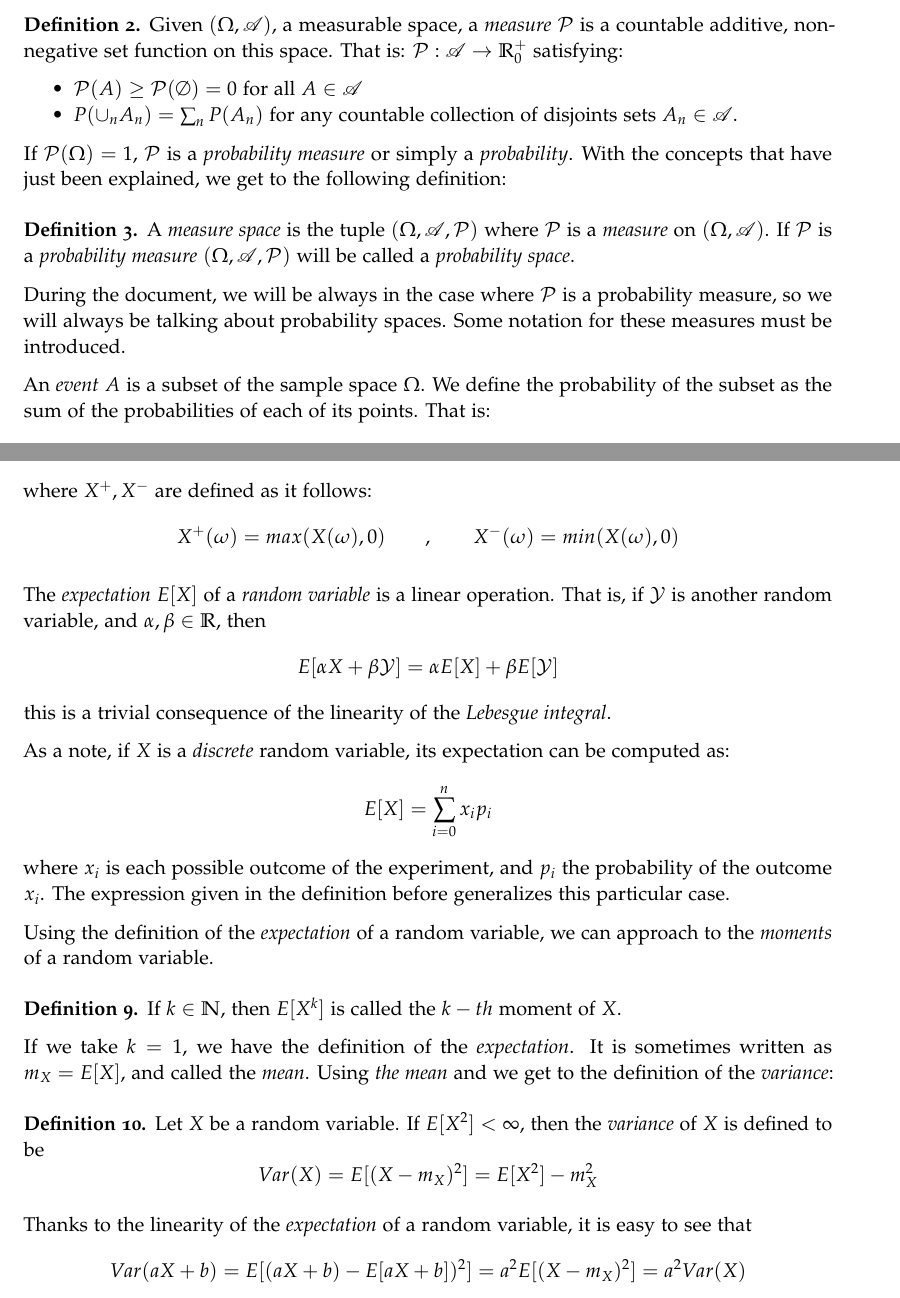
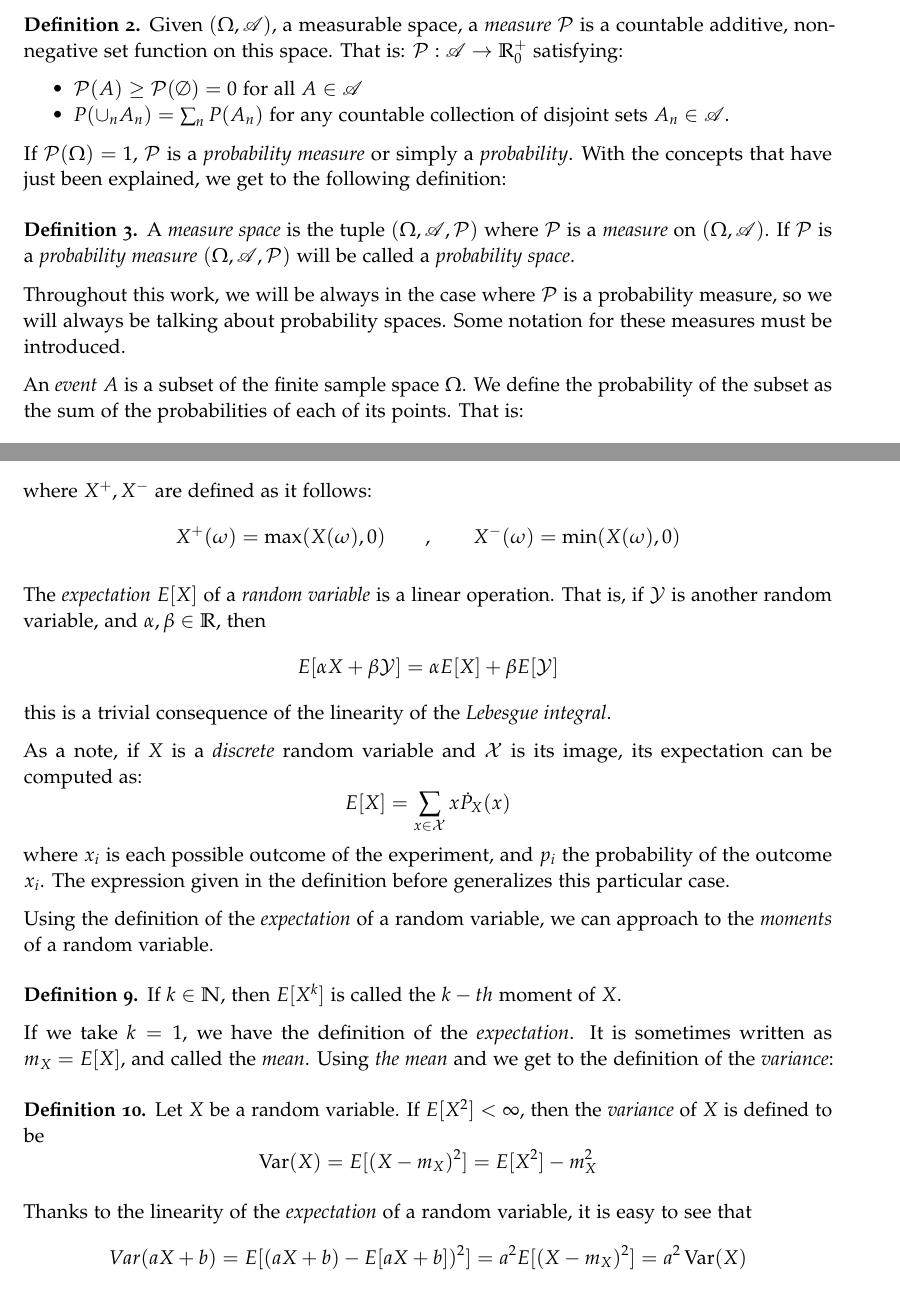
Before and after one commit to fjsaezm/Mutual-Information-in-Unsupervised-Machine-Learning, a LaTeX thesis (eod.tex, which reads Chapters/probability.tex, macros.tex): two parts of pages 5 and 7 of 15, joined at a grey line, cut so that both start at the same text. Compiled offline with pdfLaTeX.

Commit message:
Little corrections suggested by @DaniPozo

```diff
--- a/Chapters/probability.tex
+++ b/Chapters/probability.tex
@@ -17,7 +17,7 @@ The pair $(\Omega,\Alg)$ is called a \emph{measurable space} To get to our proba
 Given $(\Omega,\Alg)$, a measurable space, a \emph{measure} $\Prob$ is a countable additive, non-negative set function on this space. That is: $\Prob: \Alg \to \mathbb R_0^+$ satisfying:
 \begin{itemize}
   \item $\Prob(A) \geq \Prob(\emptyset) = 0$ for all $A \in \Alg$
-  \item $P(\cup_n A_n) = \sum_n P(A_n)$ for any countable collection of disjoints sets $A_n \in \Alg$.
+  \item $P(\cup_n A_n) = \sum_n P(A_n)$ for any countable collection of disjoint sets $A_n \in \Alg$.
 \end{itemize}
 \end{ndef}
 
@@ -27,9 +27,9 @@ If $\Prob(\Omega) = 1$, $\Prob$ is a \emph{probability measure} or simply a \emp
 A \emph{measure space} is the tuple $(\Omega, \Alg,\Prob)$ where $\Prob$ is a \emph{measure} on $(\Omega, \Alg)$. If $\Prob$ is a \emph{probability measure} $(\Omega,\Alg,\Prob)$ will be called a \emph{probability space}.
 \end{ndef}
 
-During the document, we will be always in the case where $\Prob$ is a probability measure, so we will always be talking about probability spaces. Some notation for these measures must be introduced.
+Throughout this work, we will be always in the case where $\Prob$ is a probability measure, so we will always be talking about probability spaces. Some notation for these measures must be introduced.
 
-An \emph{event} $A$ is a subset of the sample space $\Omega$. We define the probability of the subset as the sum of the probabilities of each of its points. That is:
+An \emph{event} $A$ is a subset of the finite sample space $\Omega$. We define the probability of the subset as the sum of the probabilities of each of its points. That is:
 $$
 P[A] = \sum_{a \in A}P(a)
 $$
@@ -107,7 +107,7 @@ E[X] = E[X^+] - E[X^-]
 $$
 where $X^+,X^-$ are defined as it follows:
 $$
-X^+(\omega) = max(X(\omega),0) \quad \quad , \quad \quad X^-(\omega) = min(X(\omega),0)
+X^+(\omega) = \max(X(\omega),0) \quad \quad , \quad \quad X^-(\omega) = \min(X(\omega),0)
 $$
 
 The \emph{expectation} $E[X]$ of a \emph{random variable} is a linear operation. That is, if $\mathcal Y$ is another random variable, and $\alpha,\beta \in \R$, then
@@ -116,9 +116,9 @@ E[\alpha X + \beta \mathcal Y] = \alpha E[X] + \beta E[\mathcal Y]
 $$
 this is a trivial consequence of the linearity of the \emph{Lebesgue integral}.
 
-As a note, if $X$ is a \emph{discrete} random variable, its expectation can be computed as:
+As a note, if $X$ is a \emph{discrete} random variable and $\X$ is its image, its expectation can be computed as:
 $$
-E[X] = \sum_{i = 0}^n x_i p_i
+E[X] = \sum_{x \in \X} x \dot P_X(x)
 $$
 where $x_i$ is each possible outcome of the experiment, and $p_i$ the probability of the outcome $x_i$. The expression given in the definition before generalizes this particular case.
 
@@ -132,11 +132,11 @@ If we take $k = 1$, we have the definition of the \emph{expectation}. It is some
 \begin{ndef}
 Let $X$ be a random variable. If $E[X^2] < \infty$, then the \emph{variance} of $X$ is defined to be
 $$
-Var(X) = E[(X - m_X)^2] = E[X^2] - m_X^2
+\Var(X) = E[(X - m_X)^2] = E[X^2] - m_X^2
 $$
 \end{ndef}
 
 Thanks to the linearity of the \emph{expectation} of a random variable, it is easy to see that
 $$
-Var(aX + b) = E[(aX + b) - E[aX + b])^2] = a^2E[(X - m_X)^2] = a^2 Var(X)
+Var(aX + b) = E[(aX + b) - E[aX + b])^2] = a^2E[(X - m_X)^2] = a^2 \Var(X)
 $$
--- a/macros.tex
+++ b/macros.tex
@@ -70,3 +70,7 @@
 \newcommand{\Alg}{\mathscr{A}}
 \newcommand{\N}{\mathbb N}
 \newcommand{\A}{\mathcal A}
+
+% Math operators
+
+\DeclareMathOperator*{\Var}{Var}
```
Also changed, not shown: Chapters/info-theory.tex (+2 -2 lines), eod.tex (+1 -1 lines), Chapters/probability.tex (2 more changed lines).
